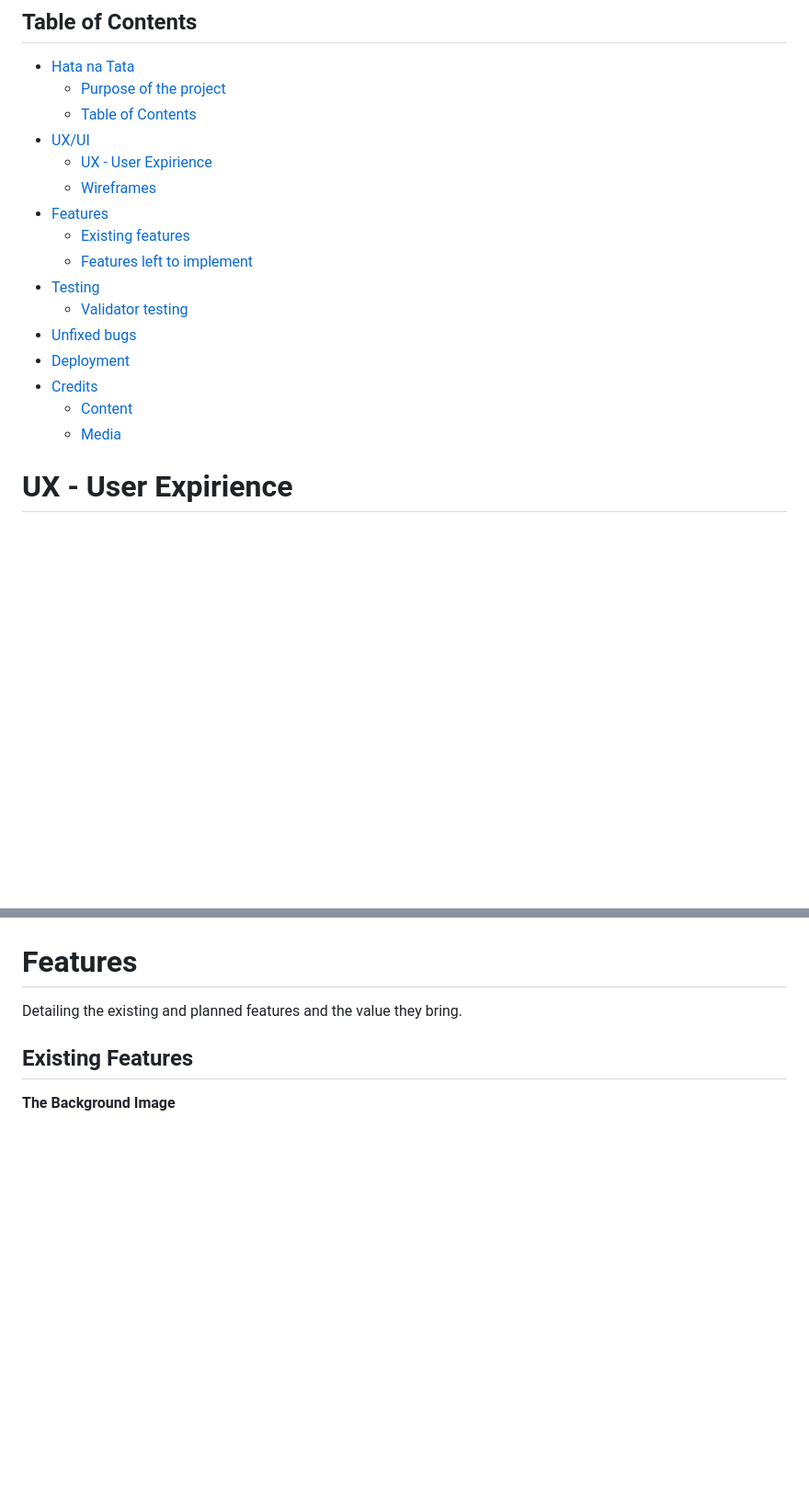
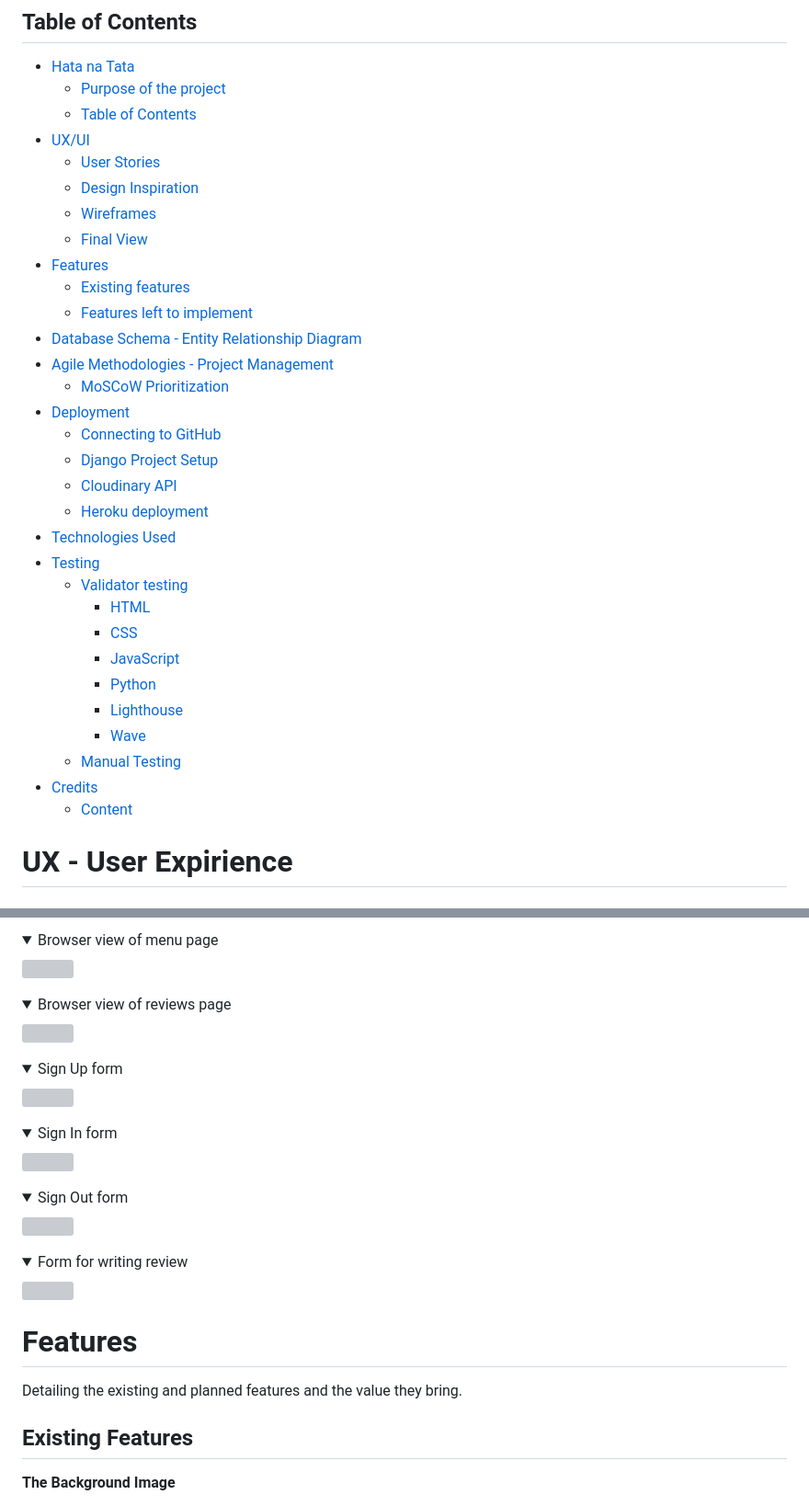
Before and after one commit to Anka-S/hata-na-tata, a Markdown page: README.md, 2 parts joined by grey strips. Shown: that part at 92% size. Rendered like a GitHub page; folded sections open; blank space fills up the shorter version; grey boxes are pictures that could not be loaded.

Commit message:
Update README: Table of Contents

```diff
--- a/README.md
+++ b/README.md
@@ -17,19 +18,34 @@ Hata na Tata is a web application that was built for a fictitious restaurant wit
 - [Hata na Tata](#hata-na-tata)
   - [Purpose of the project](#purpose-of-the-project)
   - [Table of Contents](#table-of-contents)
-- [UX/UI](#uxui)
-  - [UX - User Expirience](#ux---user-expirience)
+- [UX/UI](#ux---user-expirience)
+  - [User Stories](#user-stories)
+  - [Design Inspiration](#design-inspiration)
   - [Wireframes](#wireframes)
+  - [Final View](#final-view)
 - [Features](#features)
   - [Existing features](#existing-features)
   - [Features left to implement](#features-left-to-implement)
+- [Database Schema - Entity Relationship Diagram](#database-schema---entity-relationship-diagram)
+- [Agile Methodologies - Project Management](#agile-methodologies---project-management)
+  - [MoSCoW Prioritization](#moscow-prioritization)
+- [Deployment](#deployment)
+  - [Connecting to GitHub](#connecting-to-github)
+  - [Django Project Setup](#django-project-setup)
+  - [Cloudinary API](#cloudinary-api)
+  - [Heroku deployment](#heroku-deployment)
+- [Technologies Used](#technologies-used)
 - [Testing](#testing)
   - [Validator testing](#validator-testing)
-- [Unfixed bugs](#unfixed-bugs)
-- [Deployment](#deployment)
+    - [HTML](#html)
+    - [CSS](#css)
+    - [JavaScript](#javascript)
+    - [Python](#python-validation)
+    - [Lighthouse](#lighthouse)
+    - [Wave](#wave-accessibility-evaluation)
+  - [Manual Testing](#manual-testing)
 - [Credits](#credits)
   - [Content](#content)
-  - [Media](#media)
 
 
 # UX - User Expirience
@@ -153,3 +181,34 @@ __Phone View:__
+<details>
+    <summary>Browser view of menu page</summary>
+    <img src="docs/final_views/desktop/desktop-menu.webp">
+</details>
+
+<details>
+    <summary>Browser view of reviews page</summary>
+    <img src="docs/final_views/desktop/desktop-review.webp">
+</details>
+
+<details>
+    <summary>Sign Up form</summary>
+    <img src="docs/final_views/mobile/mobile-signup.webp">
+</details>
+
+<details>
+    <summary>Sign In form</summary>
+    <img src="docs/final_views/mobile/mobile-signin.webp">
+</details>
+<details>
+    <summary>Sign Out form</summary>
+    <img src="docs/final_views/mobile/mobile-signout.webp">
+</details>
+
+<details>
+    <summary>Form for writing review</summary>
+    <img src="docs/final_views/tablet/tablet-write-review.webp">
+</details>
+
+
+
 
 # Features
 
```
Also changed, not shown: other parts of README.md (+20 -13 lines).
